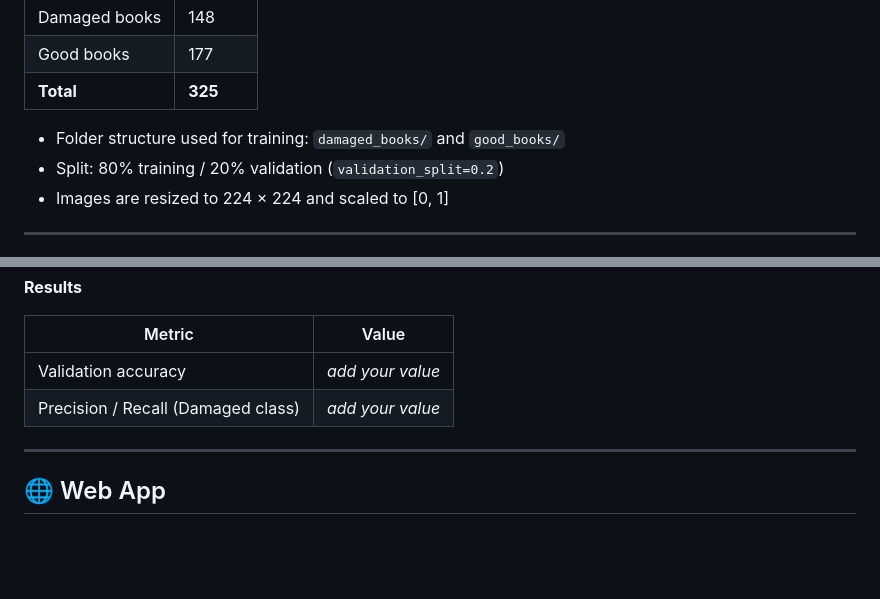
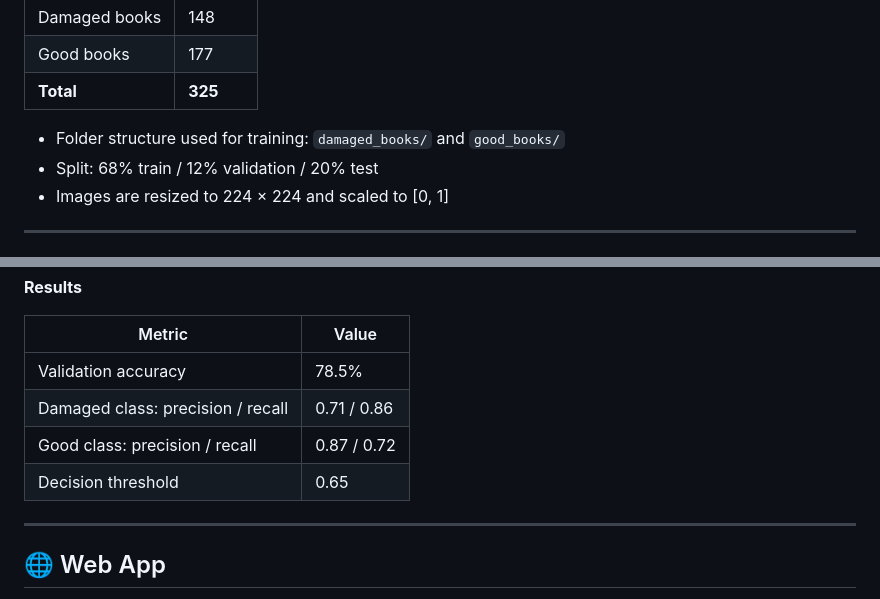
Before and after one commit to amrithab07/Book-Condition-Checker, a Markdown page: README.md, 2 parts joined by grey strips. Drawn GitHub-style; blank space fills up the shorter version.

Commit message:
Revise README with updated dataset and model info
Updated dataset details, model results, and project structure in README.

```diff
--- a/README.md
+++ b/README.md
@@ -27,7 +27,7 @@ The dataset was collected and labelled by me.
 | **Total** | **325** |
 
 - Folder structure used for training: `damaged_books/` and `good_books/`
-- Split: 80% training / 20% validation (`validation_split=0.2`)
+- Split: 68% train / 12% validation / 20% test
 - Images are resized to 224 × 224 and scaled to [0, 1]
 
 <!-- Add a line here describing what counts as "Damaged" (e.g. torn pages, cover wear, water damage, spine damage) and how you took the photos. -->
@@ -51,8 +51,10 @@ Defined in `train_model.py`.
 
 | Metric | Value |
 |---|---|
-| Validation accuracy | _add your value_ |
-| Precision / Recall (Damaged class) | _add your value_ |
+| Validation accuracy | 78.5% |
+| Damaged class: precision / recall | 0.71 / 0.86 |
+| Good class: precision / recall | 0.87 / 0.72 |
+| Decision threshold | 0.65 |
 
 <!-- Add a confusion matrix image here, e.g. ![Confusion matrix](images/confusion_matrix.png) -->
 
```
